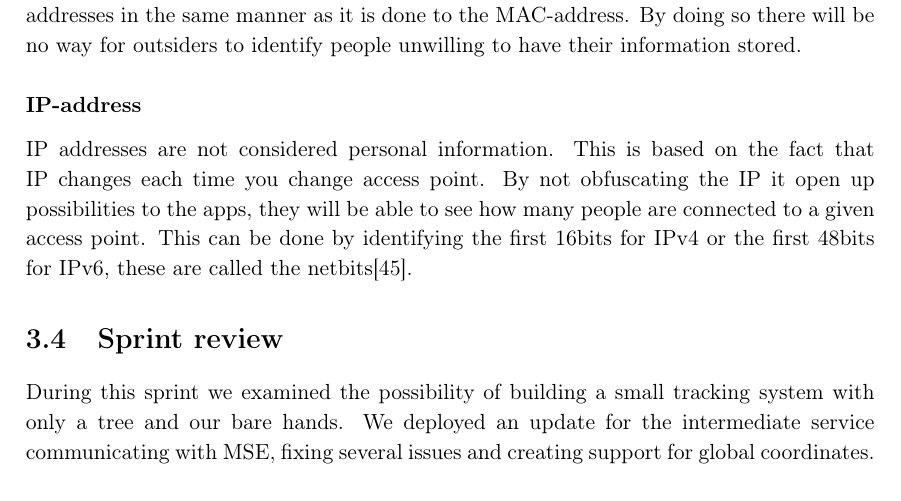
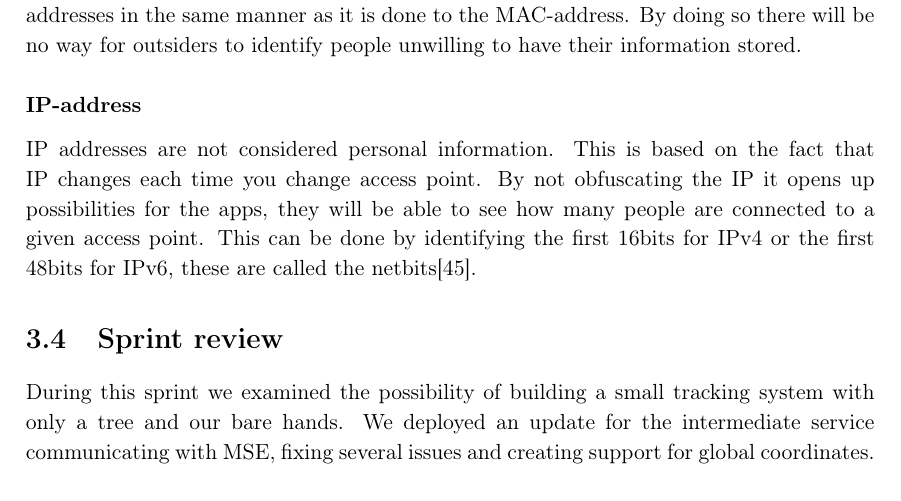
Before and after one commit to JacobNielsenn/sw608f16, a LaTeX thesis (rapport.tex, which reads 3sprint/security.tex): part of page 31 of 50, cut so that both start at the same text. Compiled offline with pdfLaTeX.

Commit message:
IP as network identifier

```diff
--- a/3sprint/security.tex
+++ b/3sprint/security.tex
@@ -41,4 +41,4 @@ As of now many parts of the system has a higher degree of visibility than necess
 In order to ensure our users personal information, we decided to obfuscate the E-mail addresses in the same manner as it is done to the MAC-address. By doing so there will be no way for outsiders to identify people unwilling to have their information stored.
 
 \subsubsection*{IP-address}
-IP addresses are not considered personal information. This is based on the fact that IP changes each time you change access point. By not obfuscating the IP it open up possibilities to the apps, they will be able to see how many people are connected to a given access point. This can be done by identifying the first 16bits for IPv4 or the first 48bits for IPv6, these are called the netbits\cite{IPnetworkID}.
+IP addresses are not considered personal information. This is based on the fact that IP changes each time you change access point. By not obfuscating the IP it opens up possibilities for the apps, they will be able to see how many people are connected to a given access point. This can be done by identifying the first 16bits for IPv4 or the first 48bits for IPv6, these are called the netbits\cite{IPnetworkID}.
```
